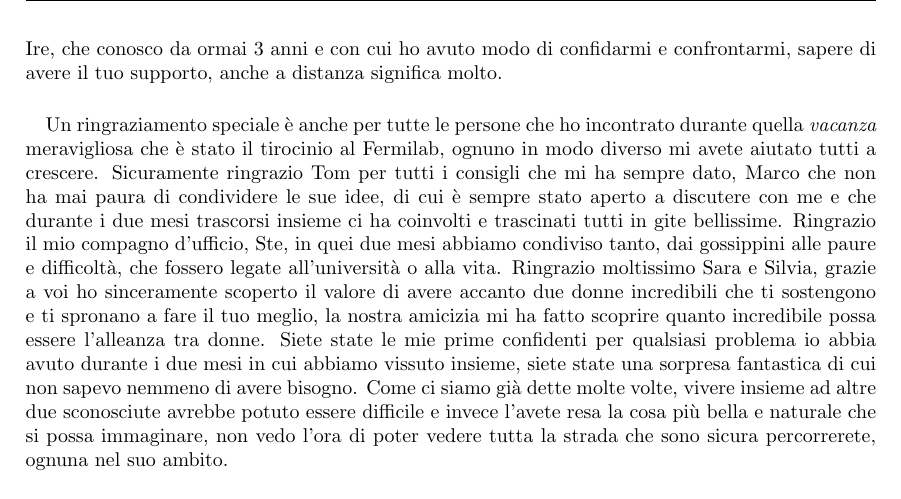
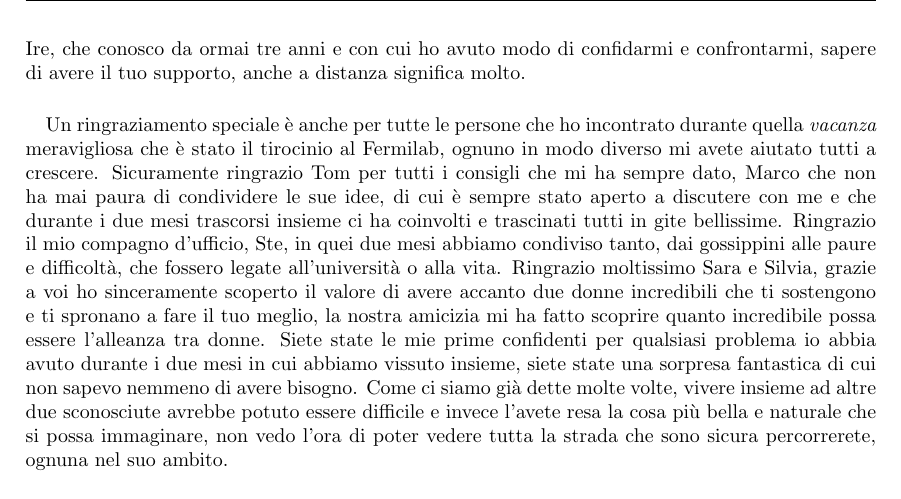
Before and after one commit to ElStabilini/Thesis_Project, a LaTeX thesis (main.tex, which reads chapters/Acknowledgement.tex): part of page 108 of 108, cut so that both start at the same text. Compiled offline with pdfLaTeX.

Commit message:
fix: rewrite acknowledgement number

```diff
--- a/chapters/Acknowledgement.tex
+++ b/chapters/Acknowledgement.tex
@@ -19,7 +19,7 @@ Ringrazio Tima per tutti gli abbracci che mi ha regalato, Paolo per i le risate
 Ringrazio le mie compagne storiche del gruppo del laboratorio, Rosa e Daniela perché cominciare questo percorso con voi ha decisamente alleggerito le difficoltà, e fatto sembrare affrontabili anche i momenti meno semplici.
 Ringrazio soprattutto Alessia, in questi cinque, ormai sei, anni in cui ci conosciamo la nostra amicizia si è evoluta moltissimo, sei stata un'ispirazione, con tutta la tua energia, i tuoi progetti, la tua positività e la tua simpatia, sei anche stata una spalla a cui mi sono potuta appoggiare ogni volta che ne ho avuto bisogno.
 Sono molto contenta di poter condividere con te tutti i miei pensieri e le mie idee sapendo che troverò sempre una persona pronta ad ascoltarmi e dirmi con onestà che cosa pensa senza mai giudicarmi.
-Ringrazio qui anche Ire, che conosco da ormai 3 anni e con cui ho avuto modo di confidarmi e confrontarmi, sapere di avere il tuo supporto, anche a distanza significa molto.
+Ringrazio qui anche Ire, che conosco da ormai tre anni e con cui ho avuto modo di confidarmi e confrontarmi, sapere di avere il tuo supporto, anche a distanza significa molto.
 \paragraph{}
 Un ringraziamento speciale è anche per tutte le persone che ho incontrato durante quella \textit{vacanza} meravigliosa che è stato il tirocinio al Fermilab, ognuno in modo diverso mi avete aiutato tutti a crescere.
 Sicuramente ringrazio Tom per tutti i consigli che mi ha sempre dato, Marco che non ha mai paura di condividere le sue idee, di cui è sempre stato aperto a discutere con me e che durante i due mesi trascorsi insieme ci ha coinvolti e trascinati tutti in gite bellissime.
```
